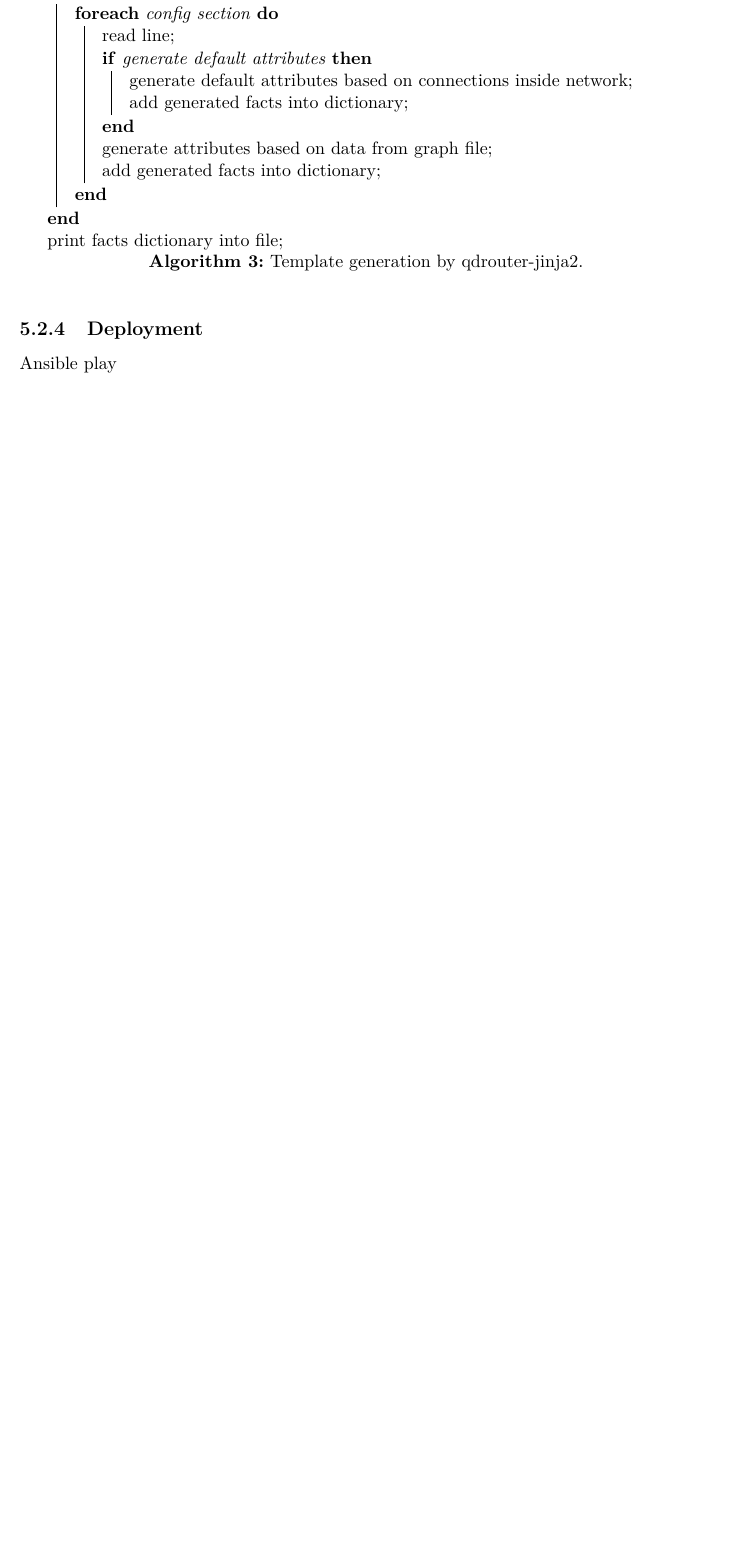
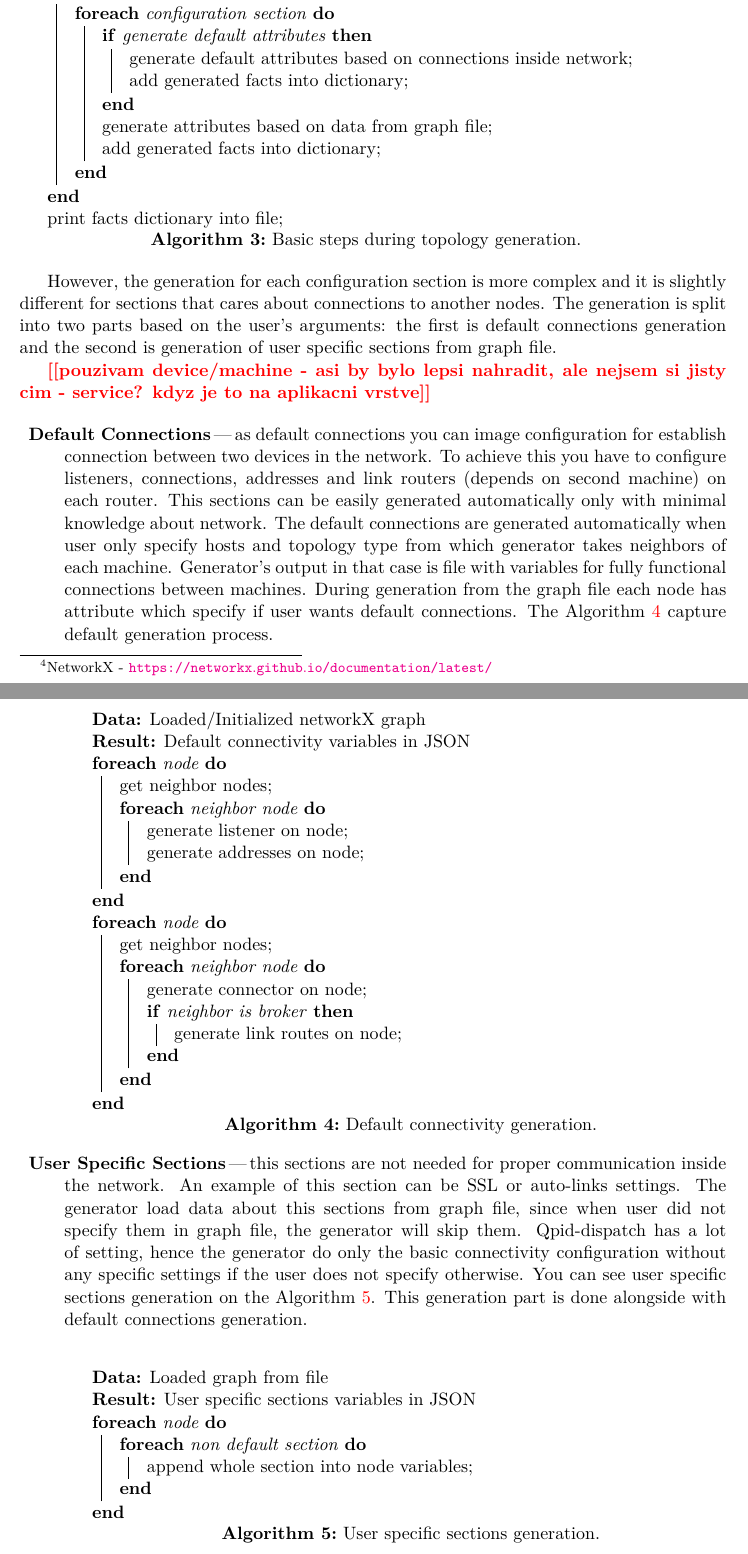
Before and after one commit to Frawless/Master-thesis, a LaTeX thesis (2017-performance-testing/xstejs24-performance.tex, which reads 2017-performance-testing/chapters/xstejs24-performance-05-chapter.tex): part of page 42 of 51 before the commit and two parts of pages 42 and 43 of 53 after it, the two joined at a grey line, cut so that both start at the same text, the shorter picture padded with empty space. The pictures show the PDF file 2017-performance-testing/xstejs24-performance.pdf that the author committed with the source.

Commit message:
NEW: Chapter 5 - topology creation and dpeloyment finished

```diff
--- a/2017-performance-testing/chapters/xstejs24-performance-05-chapter.tex
+++ b/2017-performance-testing/chapters/xstejs24-performance-05-chapter.tex
@@ -153,8 +153,8 @@ Since qdrouter-jinja2 parse JSON data from installed version of Qpid-dispatch on
 Topology Generator is the main part of configuration generation and deployment. It takes care about configuration variables for Ansible deployment scripts from user specification. Topology Generator needs two parameters, path to inventory, and path to graph file or topology type:
 
 \begin{description}
-	\item \textbf{Path to Inventory}\,---\,Inventory is simple config file with list of nodes, connected to your network. Generator gets nodes name and type (router, broker) and use them during variables generation. The generator create specific sections and attributes based on node type and graph type. Since broker configs are not generated by this tool, it use information about only for specification of link routes to neighbours.
-	\item \textbf{Path to Graph file}\,---\,Graph file is simple YAML file which specify node distribution in the network. It contain at least node name and links to another nodes. Beside the name, user can specify another node informations such as constructors, listeners, ssl profiles, etc. very easily for each node. Whole file is load during initialization and it is processed with generator.
+	\item \textbf{Path to Inventory}\,---\,Inventory is simple configuration file with list of nodes, connected to your network. Generator gets nodes name and type (router, broker) and use them during variables generation. The generator create specific sections and attributes based on node type and graph type. Since broker configurations are not generated by this tool, it use information about only for specification of link routes to neighbors.
+	\item \textbf{Path to Graph file}\,---\,Graph file is simple YAML file which specify node distribution in the network. It contain at least node name and links to another nodes. Beside the name, user can specify another node informations such as constructors, listeners, SSL profiles, etc. very easily for each node. Whole file is load during initialization and it is processed with generator.
 	\item \textbf{Topology Type}\,---\,Generator can create topology without graph file, but needs network type which will generate. For example network type can be a line which puts all nodes into one line and generate connections between them.
 \end{description}
 
@@ -167,7 +167,7 @@ Inner representation of network is done via python library \emph{NetworkX}\footn
 		 load and parse Inventory\;
 		 create inner representation of topology based on input parameters\;
 		 \ForEach{node}{
-		 		\ForEach{config section}{
+		 		\ForEach{configuration section}{
 				  \If{generate default attributes}{
 					   generate default attributes based on connections inside network\;
 						 add generated facts into dictionary\;
@@ -178,11 +178,58 @@ Inner representation of network is done via python library \emph{NetworkX}\footn
 		 }
 		 print facts dictionary into file\;
 		 \caption{Basic steps during topology generation.}
-		 \label{alg:ansible_tology_generator_1}
+		 \label{alg:topology_generator_1}
 	\end{algorithm}
 \end{center}
 
 \footnotetext{NetworkX - \url{https://networkx.github.io/documentation/latest/}}
 
-However, the generation for each config section is more complex and it is slightly different for sections that cares about connection to another nodes.
-\TODO{dopsat}
+However, the generation for each configuration section is more complex and it is slightly different for sections that cares about connections to another nodes. The generation is split into two parts based on the user's arguments: the first is default connections generation and the second is generation of user specific sections from graph file.
+
+\todo{pouzivam device/machine - asi by bylo lepsi nahradit, ale nejsem si jisty cim - service? kdyz je to na aplikacni vrstve}
+
+\begin{description}
+	\item \textbf{Default Connections}\,---\,as default connections you can image configuration for establish connection between two devices in the network. To achieve this you have to configure listeners, connections, addresses and link routers (depends on second machine) on each router. This sections can be easily generated automatically only with minimal knowledge about network. The default connections are generated automatically when user only specify hosts and topology type from which generator takes neighbors of each machine. Generator's output in that case is file with variables for fully functional connections between machines. During generation from the graph file each node has attribute which specify if user wants default connections. The Algorithm \ref{alg:default_connections} capture default generation process.
+
+	\begin{center}
+		\begin{algorithm}[H]
+			\KwData{Loaded/Initialized networkX graph}
+			\KwResult{Default connectivity variables in JSON}
+			 \ForEach{node}{
+			 		get neighbor nodes\;
+			 		\ForEach{neighbor node}{
+						generate listener on node\;
+						generate addresses on node\;
+					}
+			 }
+			 \ForEach{node}{
+			 		get neighbor nodes\;
+					\ForEach{neighbor node}{
+						generate connector on node\;
+					  \If{neighbor is broker}{
+							 generate link routes on node\;
+					  }
+					}
+			 }
+			 \caption{Default connectivity generation.}
+			 \label{alg:default_connections}
+		\end{algorithm}
+	\end{center}
+
+	\item \textbf{User Specific Sections}\,---\,this sections are not needed for proper communication inside the network. An example of this section can be SSL or auto-links settings. The generator load data about this sections from graph file, since when user did not specify them in graph file, the generator will skip them. Qpid-dispatch has a lot of setting, hence the generator do only the basic connectivity configuration without any specific settings if the user does not specify otherwise. You can see user specific sections generation on the Algorithm \ref{alg:user_specific_sections}. This generation part is done alongside with default connections generation.
+
+	\begin{center}
+		\begin{algorithm}[H]
+			\KwData{Loaded graph from file}
+			\KwResult{User specific sections variables in JSON}
+			 \ForEach{node}{
+			 		\ForEach{non default section}{
+						append whole section into node variables\;
+					}
+			 }
+			 \caption{User specific sections generation.}
+			 \label{alg:user_specific_sections}
+		\end{algorithm}
+	\end{center}
+
+\end{description}
```
Also changed, not shown: 2017-performance-testing/xstejs24-performance.pdf, 2017-performance-testing/chapters/xstejs24-performance-05-chapter.tex (54 more changed lines).
